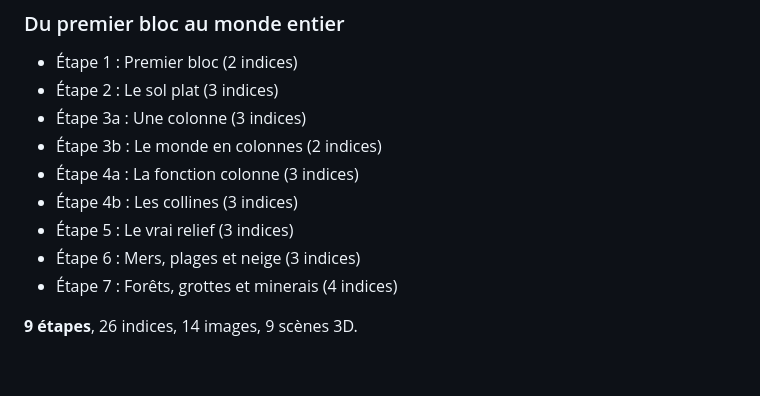
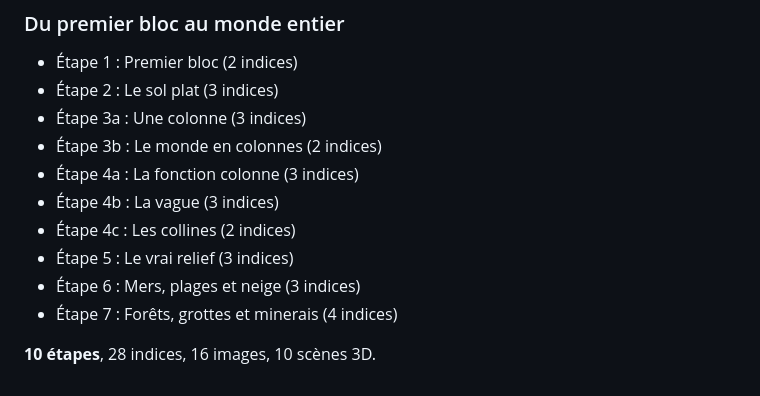
Before and after one commit to Manta-Epitech-Academy/voxel-world_subject, a Markdown page: README.md, the part around the change. Drawn GitHub-style.

```diff
--- a/README.md
+++ b/README.md
@@ -15,9 +15,10 @@ Moteur : **voxel-world** (lua).
 - Étape 3a : Une colonne (3 indices)
 - Étape 3b : Le monde en colonnes (2 indices)
 - Étape 4a : La fonction colonne (3 indices)
-- Étape 4b : Les collines (3 indices)
+- Étape 4b : La vague (3 indices)
+- Étape 4c : Les collines (2 indices)
 - Étape 5 : Le vrai relief (3 indices)
 - Étape 6 : Mers, plages et neige (3 indices)
 - Étape 7 : Forêts, grottes et minerais (4 indices)
 
-**9 étapes**, 26 indices, 14 images, 9 scènes 3D.
+**10 étapes**, 28 indices, 16 images, 10 scènes 3D.
```
Also changed, not shown: world-generator.md (+68 -21 lines), img/etape4b-resultat.png (added), img/etape4c-resultat.png (renamed from img/etape4-resultat.png), 4 other files.
